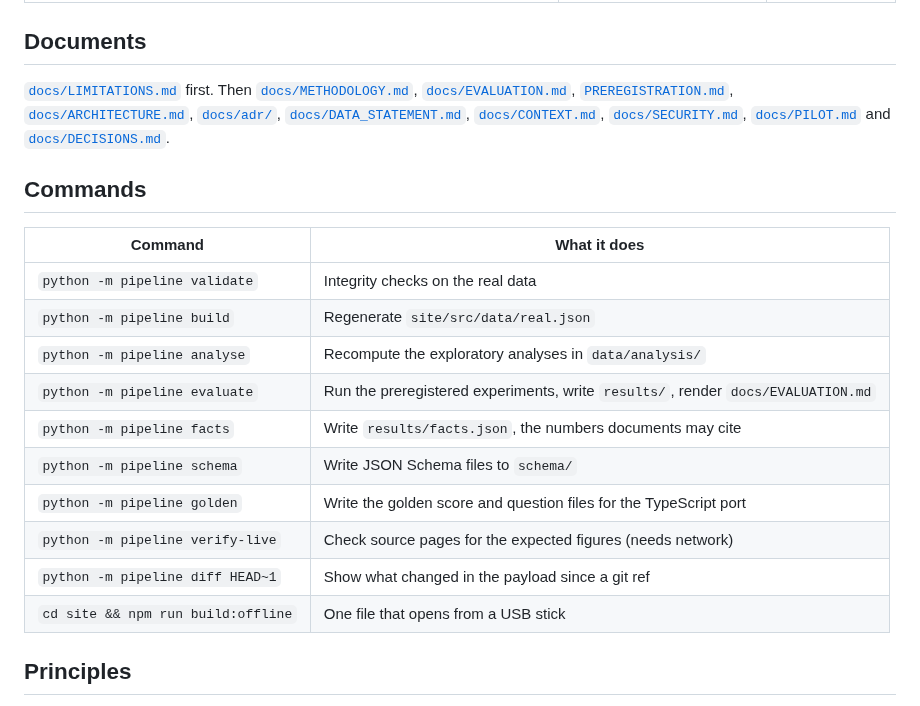
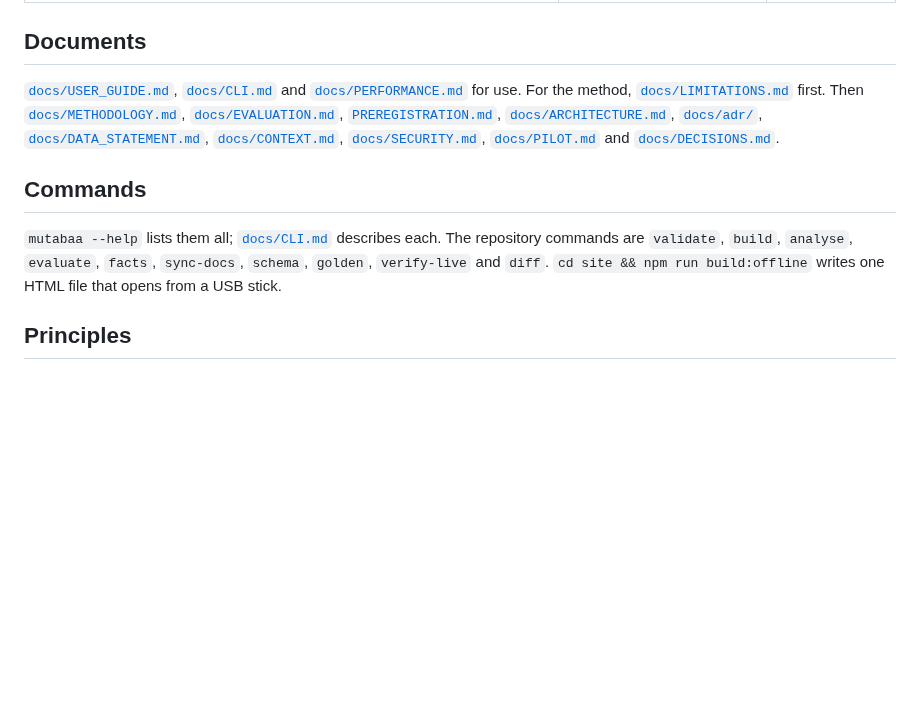
Before and after one commit to hudasol/mutabaa, a Markdown page: README.md, the part around one of its changes. Rendered like a GitHub page; blank space fills up the shorter version.

```diff
--- a/README.md
+++ b/README.md
@@ -85,22 +101,13 @@ Real and synthetic numbers are never combined into one figure. See [`docs/DATA_S
 
 ## Documents
 
-[`docs/LIMITATIONS.md`](docs/LIMITATIONS.md) first. Then [`docs/METHODOLOGY.md`](docs/METHODOLOGY.md), [`docs/EVALUATION.md`](docs/EVALUATION.md), [`PREREGISTRATION.md`](PREREGISTRATION.md), [`docs/ARCHITECTURE.md`](docs/ARCHITECTURE.md), [`docs/adr/`](docs/adr/README.md), [`docs/DATA_STATEMENT.md`](docs/DATA_STATEMENT.md), [`docs/CONTEXT.md`](docs/CONTEXT.md), [`docs/SECURITY.md`](docs/SECURITY.md), [`docs/PILOT.md`](docs/PILOT.md) and [`docs/DECISIONS.md`](docs/DECISIONS.md).
+[`docs/USER_GUIDE.md`](docs/USER_GUIDE.md), [`docs/CLI.md`](docs/CLI.md) and [`docs/PERFORMANCE.md`](docs/PERFORMANCE.md) for use. For the method, [`docs/LIMITATIONS.md`](docs/LIMITATIONS.md) first. Then [`docs/METHODOLOGY.md`](docs/METHODOLOGY.md), [`docs/EVALUATION.md`](docs/EVALUATION.md), [`PREREGISTRATION.md`](PREREGISTRATION.md), [`docs/ARCHITECTURE.md`](docs/ARCHITECTURE.md), [`docs/adr/`](docs/adr/README.md), [`docs/DATA_STATEMENT.md`](docs/DATA_STATEMENT.md), [`docs/CONTEXT.md`](docs/CONTEXT.md), [`docs/SECURITY.md`](docs/SECURITY.md), [`docs/PILOT.md`](docs/PILOT.md) and [`docs/DECISIONS.md`](docs/DECISIONS.md).
 
 ## Commands
 
-| Command | What it does |
-|---|---|
-| `python -m pipeline validate` | Integrity checks on the real data |
-| `python -m pipeline build` | Regenerate `site/src/data/real.json` |
-| `python -m pipeline analyse` | Recompute the exploratory analyses in `data/analysis/` |
-| `python -m pipeline evaluate` | Run the preregistered experiments, write `results/`, render `docs/EVALUATION.md` |
-| `python -m pipeline facts` | Write `results/facts.json`, the numbers documents may cite |
-| `python -m pipeline schema` | Write JSON Schema files to `schema/` |
-| `python -m pipeline golden` | Write the golden score and question files for the TypeScript port |
-| `python -m pipeline verify-live` | Check source pages for the expected figures (needs network) |
-| `python -m pipeline diff HEAD~1` | Show what changed in the payload since a git ref |
-| `cd site && npm run build:offline` | One file that opens from a USB stick |
+`mutabaa --help` lists them all; [`docs/CLI.md`](docs/CLI.md) describes each. The repository commands are
+`validate`, `build`, `analyse`, `evaluate`, `facts`, `sync-docs`, `schema`, `golden`, `verify-live` and `diff`.
+`cd site && npm run build:offline` writes one HTML file that opens from a USB stick.
 
 ## Principles
 
```
Also changed, not shown: other parts of README.md (+16 -0 lines), docs/USER_GUIDE.md (added, +72 -0 lines), docs/img/assurance.png (added), docs/img/lab.png (added), docs/img/ledger.png (added), docs/img/mine.png (added).
